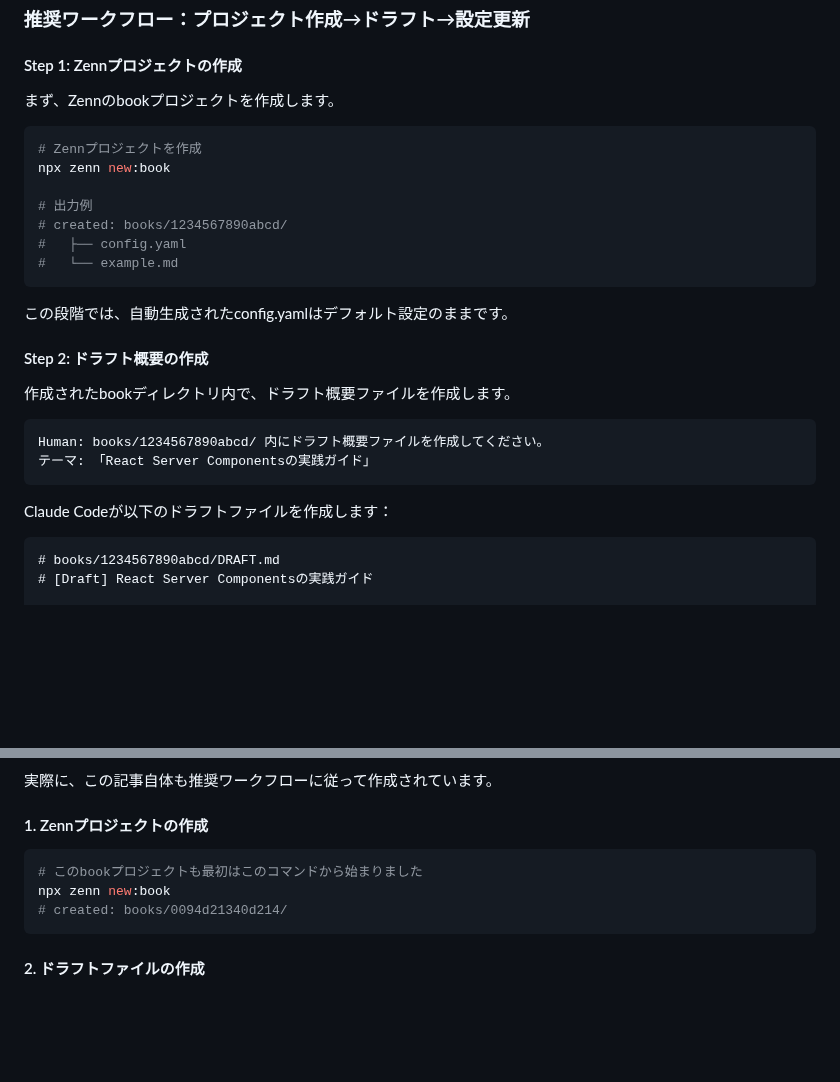
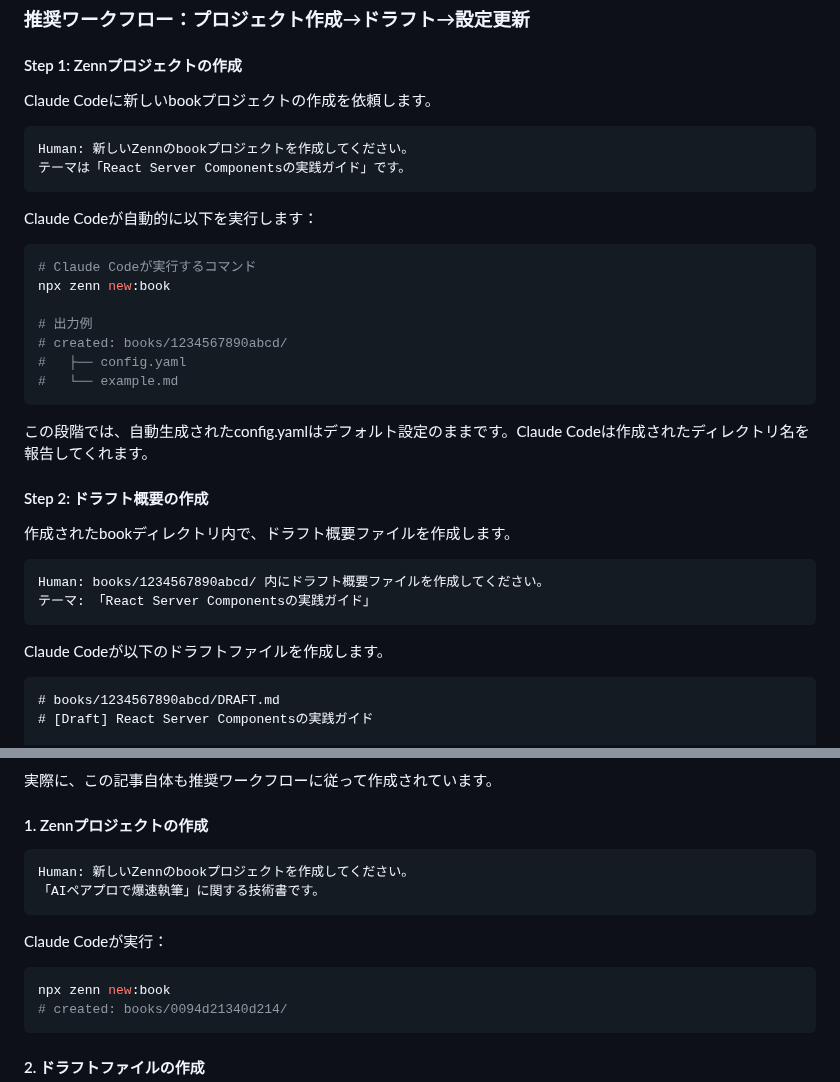
Before and after one commit to nahisaho/zenn-writing-collection, a Markdown page: books/0094d21340d214/chapter4-advanced.md, 2 parts joined by grey strips. GitHub-like rendering; blank space fills up the shorter version.

Commit message:
Update Chapter 4: Make Step 1 fully automated with Claude Code
- Changed Step 1 to request project creation via Claude Code
- User now simply asks Claude Code in natural language
- Claude Code executes npx zenn new:book automatically
- Updated practical example to show the same approach
- More streamlined workflow with all steps through Claude Code

🤖 Generated with [Claude Code](https://claude.ai/code)

Co-Authored-By: Claude <noreply@anthropic.com>

````diff
--- a/books/0094d21340d214/chapter4-advanced.md
+++ b/books/0094d21340d214/chapter4-advanced.md
@@ -10,10 +10,17 @@ title: "第4章: より高度な活用テクニック"
 
 #### Step 1: Zennプロジェクトの作成
 
-まず、Zennのbookプロジェクトを作成します。
+Claude Codeに新しいbookプロジェクトの作成を依頼します。
+
+```
+Human: 新しいZennのbookプロジェクトを作成してください。
+テーマは「React Server Componentsの実践ガイド」です。
+```
+
+Claude Codeが自動的に以下を実行します：
 
 ```bash
-# Zennプロジェクトを作成
+# Claude Codeが実行するコマンド
 npx zenn new:book
 
 # 出力例
@@ -22,7 +29,7 @@ npx zenn new:book
 #   └── example.md
 ```
 
-この段階では、自動生成されたconfig.yamlはデフォルト設定のままです。
+この段階では、自動生成されたconfig.yamlはデフォルト設定のままです。Claude Codeは作成されたディレクトリ名を報告してくれます。
 
 #### Step 2: ドラフト概要の作成
 
@@ -33,7 +40,7 @@ Human: books/1234567890abcd/ 内にドラフト概要ファイルを作成して
 テーマ: 「React Server Componentsの実践ガイド」
 ```
 
-Claude Codeが以下のドラフトファイルを作成します：
+Claude Codeが以下のドラフトファイルを作成します。
 
 ```markdown
 # books/1234567890abcd/DRAFT.md
@@ -153,8 +160,13 @@ Human: DRAFT.mdの概要を参照して、
 
 #### 1. Zennプロジェクトの作成
 
+```
+Human: 新しいZennのbookプロジェクトを作成してください。
+「AIペアプロで爆速執筆」に関する技術書です。
+```
+
+Claude Codeが実行：
 ```bash
-# このbookプロジェクトも最初はこのコマンドから始まりました
 npx zenn new:book
 # created: books/0094d21340d214/
 ```
````
Also changed, not shown: other parts of books/0094d21340d214/chapter4-advanced.md (+2 -2 lines).
